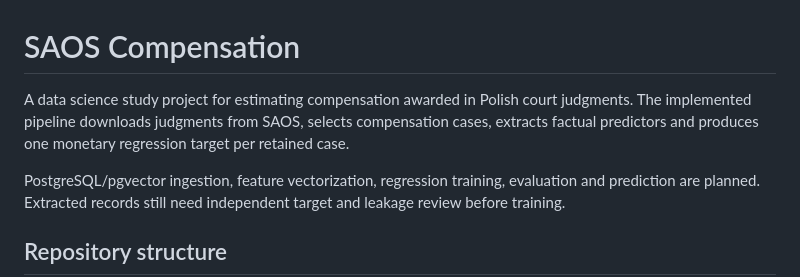
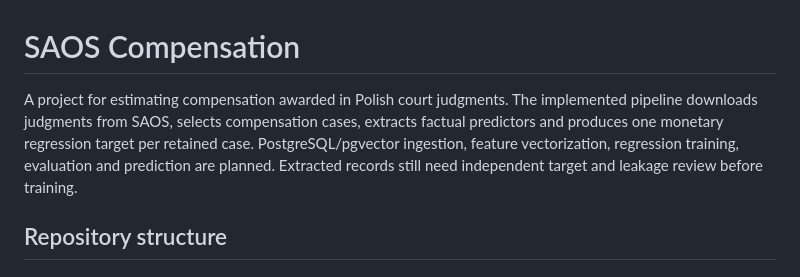
Before and after one commit to kalmary/saos-compensation, a Markdown page: README.md, the part around the change. GitHub-like rendering.

Commit message:
minor readme update

```diff
--- a/README.md
+++ b/README.md
@@ -1,7 +1,6 @@
 # SAOS Compensation
 
-A data science study project for estimating compensation awarded in Polish court judgments. The implemented pipeline downloads judgments from SAOS, selects compensation cases, extracts factual predictors and produces one monetary regression target per retained case.
-
+A project for estimating compensation awarded in Polish court judgments. The implemented pipeline downloads judgments from SAOS, selects compensation cases, extracts factual predictors and produces one monetary regression target per retained case.
 PostgreSQL/pgvector ingestion, feature vectorization, regression training, evaluation and prediction are planned. Extracted records still need independent target and leakage review before training.
 
 ## Repository structure
```
Also changed, not shown: STATUS.md (+14 -8 lines).
